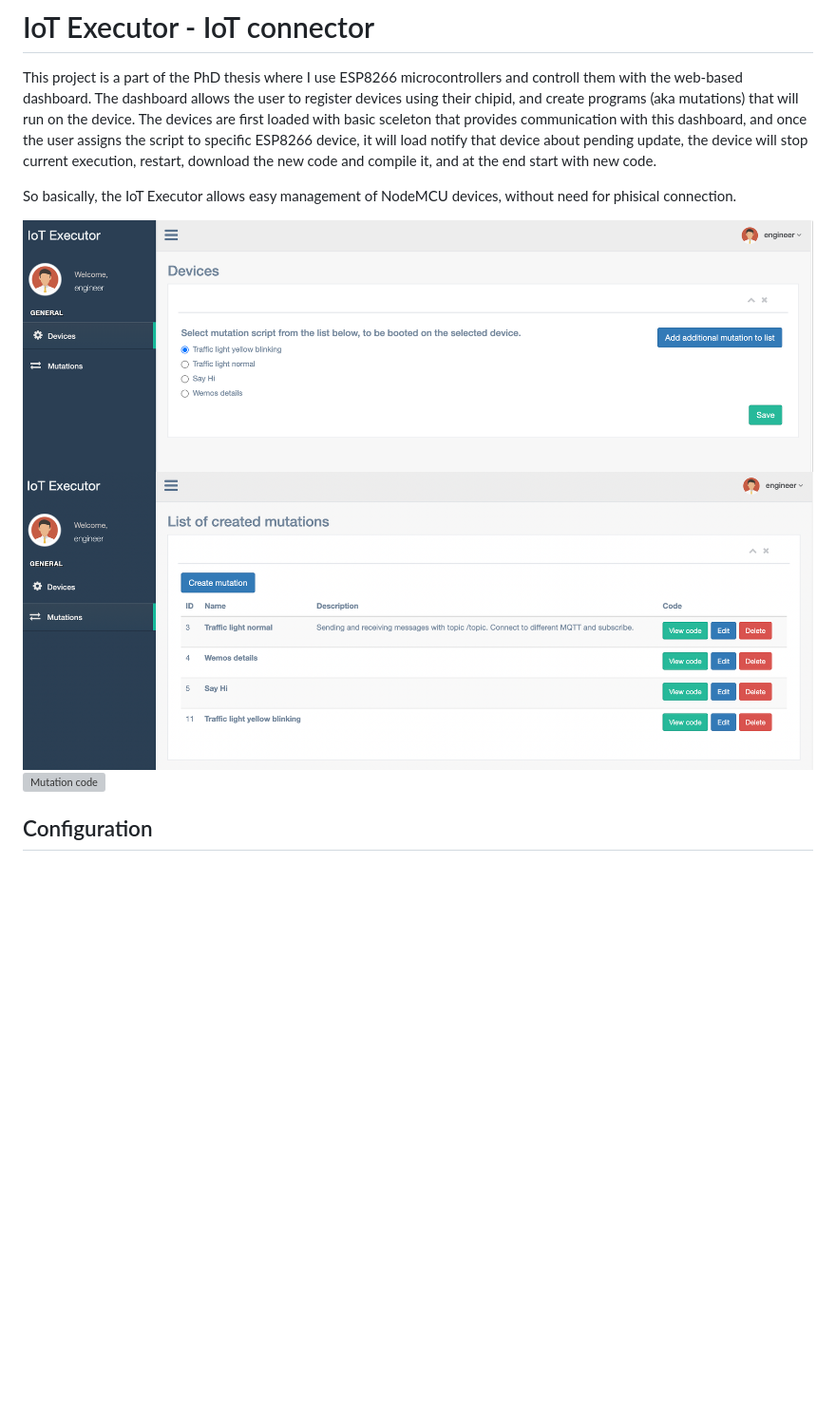
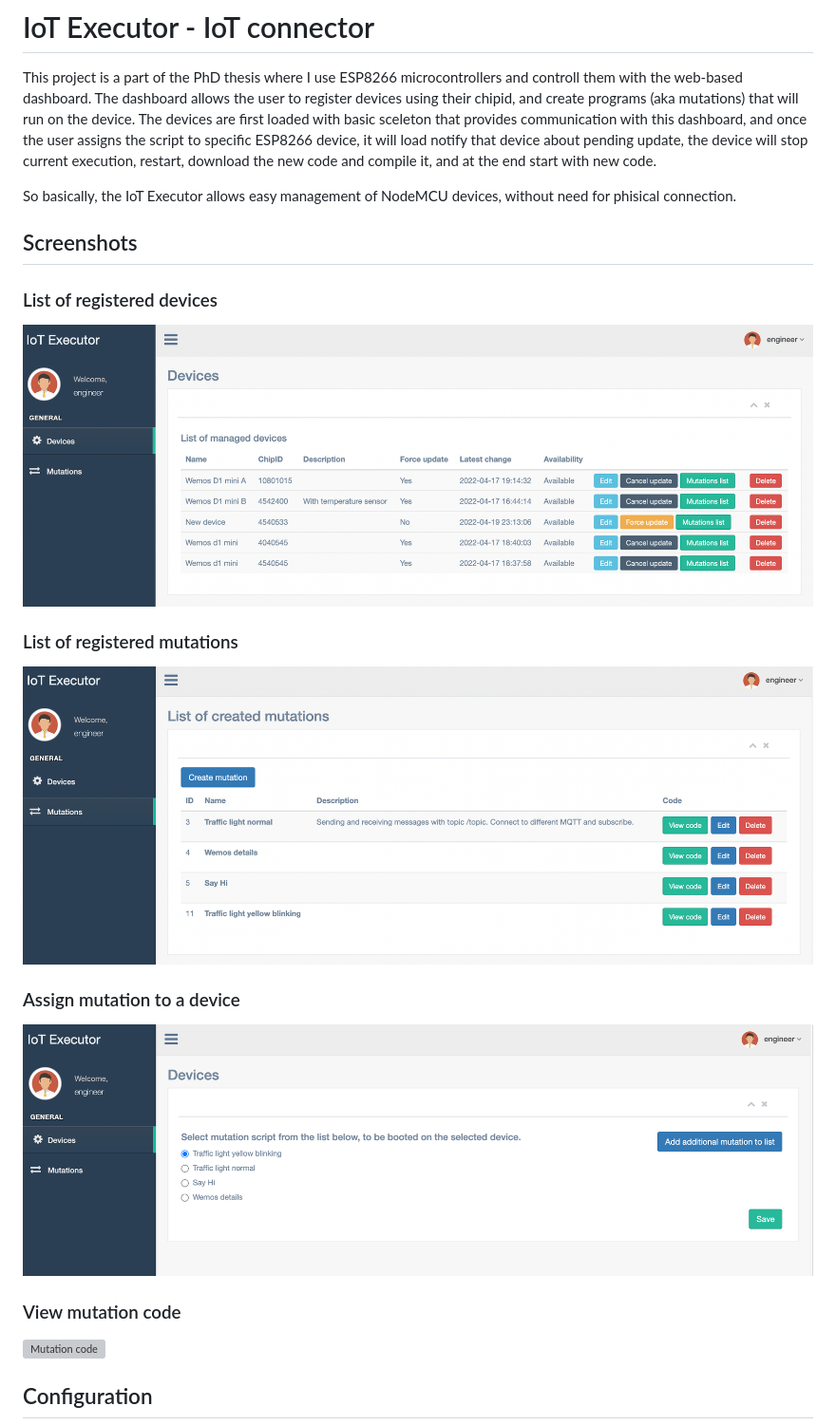
Before and after one commit to ugljanin/iot-executor, a Markdown page: README.md, the part around the change. Shown: that part at 95% size. Drawn GitHub-style; pictures changed too: assets/screenshots/assign-mutation.png (added), assets/screenshots/devices-list.png; blank space fills up the shorter version; grey boxes are pictures that could not be loaded.

Commit message:
Adding screenshots

```diff
--- a/README.md
+++ b/README.md
@@ -7,9 +7,15 @@ The devices are first loaded with basic sceleton that provides communication wit
 notify that device about pending update, the device will stop current execution, restart, download the new code and compile it, and at the end start with new code.
 
 So basically, the IoT Executor allows easy management of NodeMCU devices, without need for phisical connection.
+## Screenshots
 
+### List of registered devices
 ![Devices list](/assets/screenshots/devices-list.png "Devices list")
+### List of registered mutations
 ![Mutations list](/assets/screenshots/mutations-list.png "Mutations list")
+### Assign mutation to a device
+![Assign mutation](/assets/screenshots/assign-mutation.png "Assign mutation")
+### View mutation code
 ![Mutation code](/assets/screenshots/mutation-code.png "Mutation code")
 
 
```
